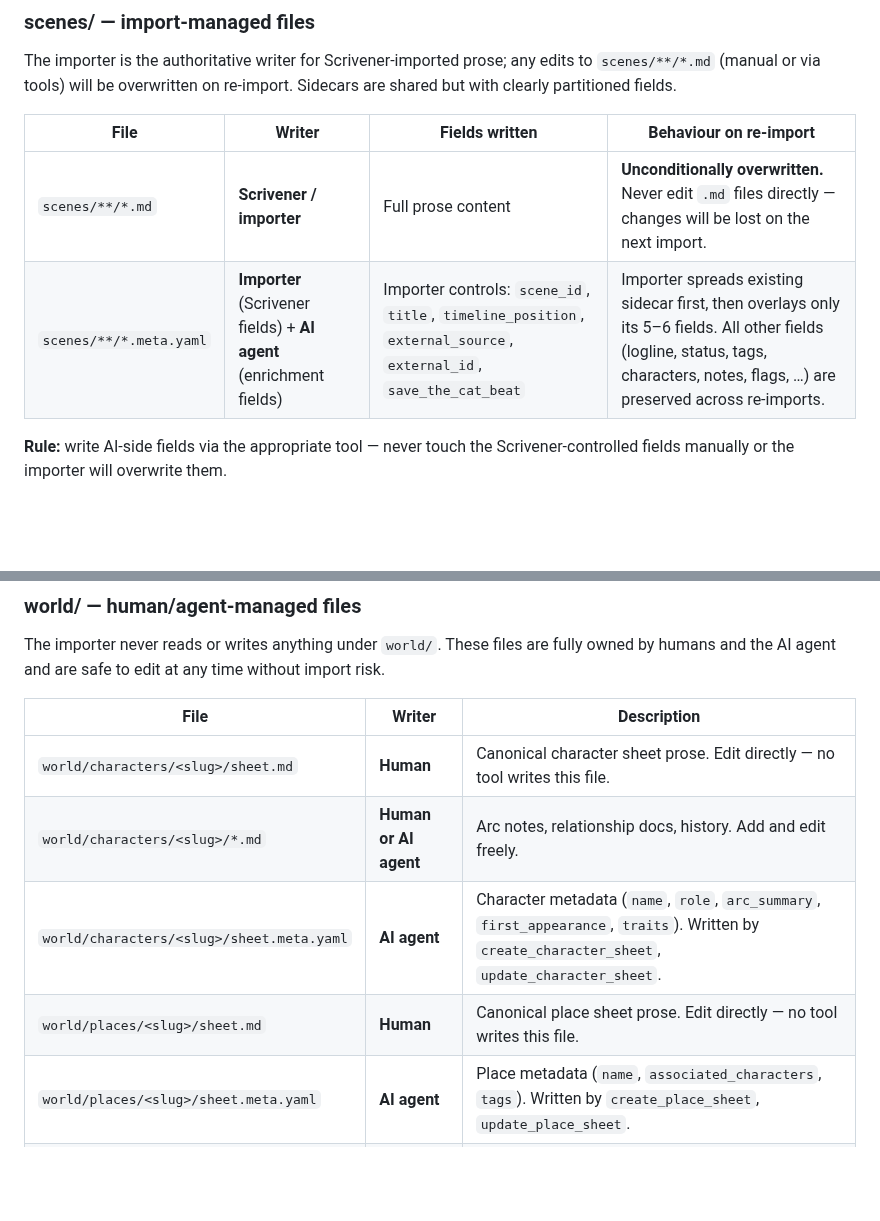
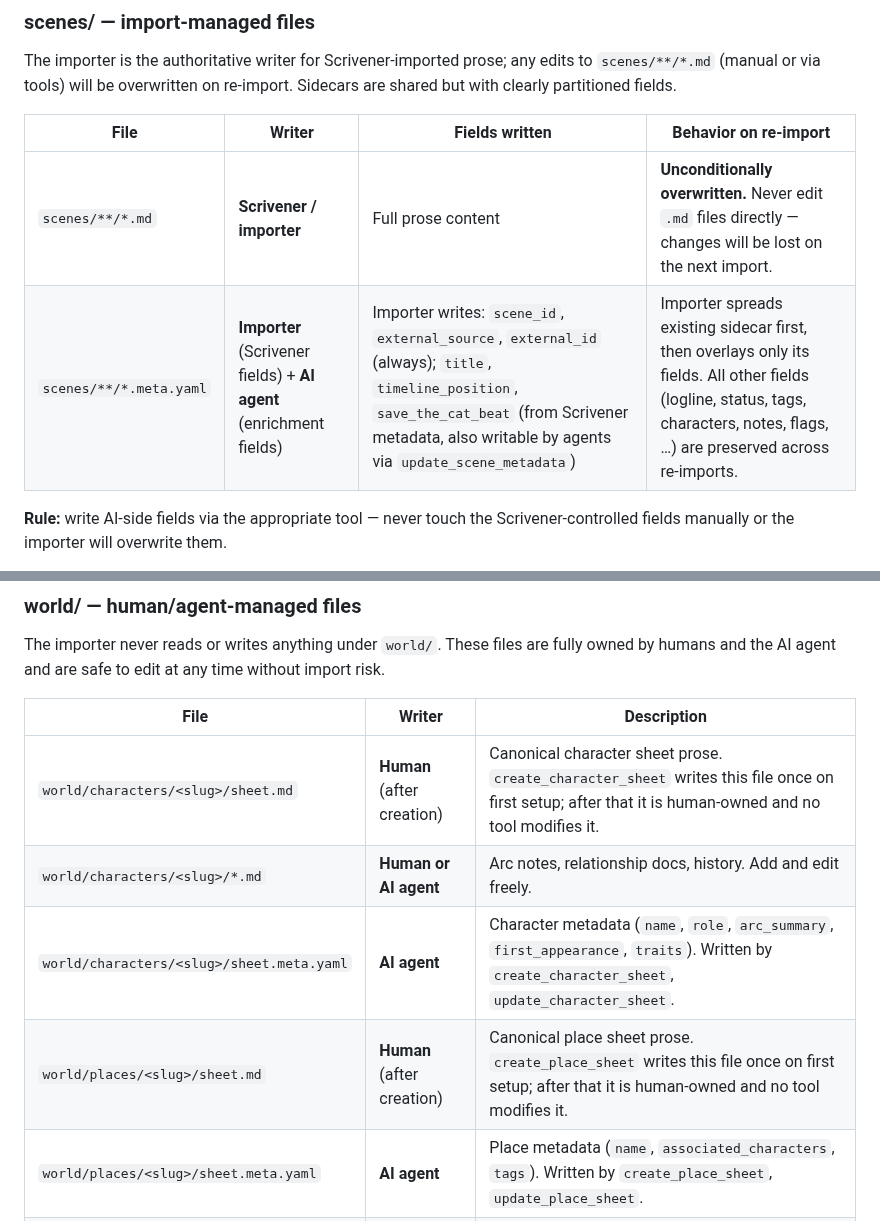
Before and after one commit to hannasdev/mcp-writing, a Markdown page: README.md, 2 parts joined by grey strips. GitHub-like rendering; blank space fills up the shorter version.

Commit message:
docs: fix data ownership model inaccuracies from Copilot review

```diff
--- a/README.md
+++ b/README.md
@@ -256,10 +256,10 @@ Two separate rulesets apply depending on whether a file lives under `scenes/` (i
 
 The importer is the authoritative writer for Scrivener-imported prose; any edits to `scenes/**/*.md` (manual or via tools) will be overwritten on re-import. Sidecars are shared but with clearly partitioned fields.
 
-| File | Writer | Fields written | Behaviour on re-import |
+| File | Writer | Fields written | Behavior on re-import |
 |---|---|---|---|
 | `scenes/**/*.md` | **Scrivener / importer** | Full prose content | **Unconditionally overwritten.** Never edit `.md` files directly — changes will be lost on the next import. |
-| `scenes/**/*.meta.yaml` | **Importer** (Scrivener fields) + **AI agent** (enrichment fields) | Importer controls: `scene_id`, `title`, `timeline_position`, `external_source`, `external_id`, `save_the_cat_beat` | Importer spreads existing sidecar first, then overlays only its 5–6 fields. All other fields (logline, status, tags, characters, notes, flags, …) are preserved across re-imports. |
+| `scenes/**/*.meta.yaml` | **Importer** (Scrivener fields) + **AI agent** (enrichment fields) | Importer writes: `scene_id`, `external_source`, `external_id` (always); `title`, `timeline_position`, `save_the_cat_beat` (from Scrivener metadata, also writable by agents via `update_scene_metadata`) | Importer spreads existing sidecar first, then overlays only its fields. All other fields (logline, status, tags, characters, notes, flags, …) are preserved across re-imports. |
 
 **Rule:** write AI-side fields via the appropriate tool — never touch the Scrivener-controlled fields manually or the importer will overwrite them.
 - `update_scene_metadata` supports: `logline`, `status`, `tags`, `characters`, `places`, `pov`, `part`, `chapter`, `timeline_position`, `story_time`, `save_the_cat_beat`, `title`.
@@ -284,10 +284,10 @@ The importer never reads or writes anything under `world/`. These files are full
 
 | File | Writer | Description |
 |---|---|---|
-| `world/characters/<slug>/sheet.md` | **Human** | Canonical character sheet prose. Edit directly — no tool writes this file. |
+| `world/characters/<slug>/sheet.md` | **Human** (after creation) | Canonical character sheet prose. `create_character_sheet` writes this file once on first setup; after that it is human-owned and no tool modifies it. |
 | `world/characters/<slug>/*.md` | **Human or AI agent** | Arc notes, relationship docs, history. Add and edit freely. |
 | `world/characters/<slug>/sheet.meta.yaml` | **AI agent** | Character metadata (`name`, `role`, `arc_summary`, `first_appearance`, `traits`). Written by `create_character_sheet`, `update_character_sheet`. |
-| `world/places/<slug>/sheet.md` | **Human** | Canonical place sheet prose. Edit directly — no tool writes this file. |
+| `world/places/<slug>/sheet.md` | **Human** (after creation) | Canonical place sheet prose. `create_place_sheet` writes this file once on first setup; after that it is human-owned and no tool modifies it. |
 | `world/places/<slug>/sheet.meta.yaml` | **AI agent** | Place metadata (`name`, `associated_characters`, `tags`). Written by `create_place_sheet`, `update_place_sheet`. |
 | `world/reference/**/*.md` | **Human** | Free-form reference notes (world rules, timelines, etc.). Never indexed as entities. |
 
```
Also changed, not shown: AGENT.md (+1 -1 lines).
